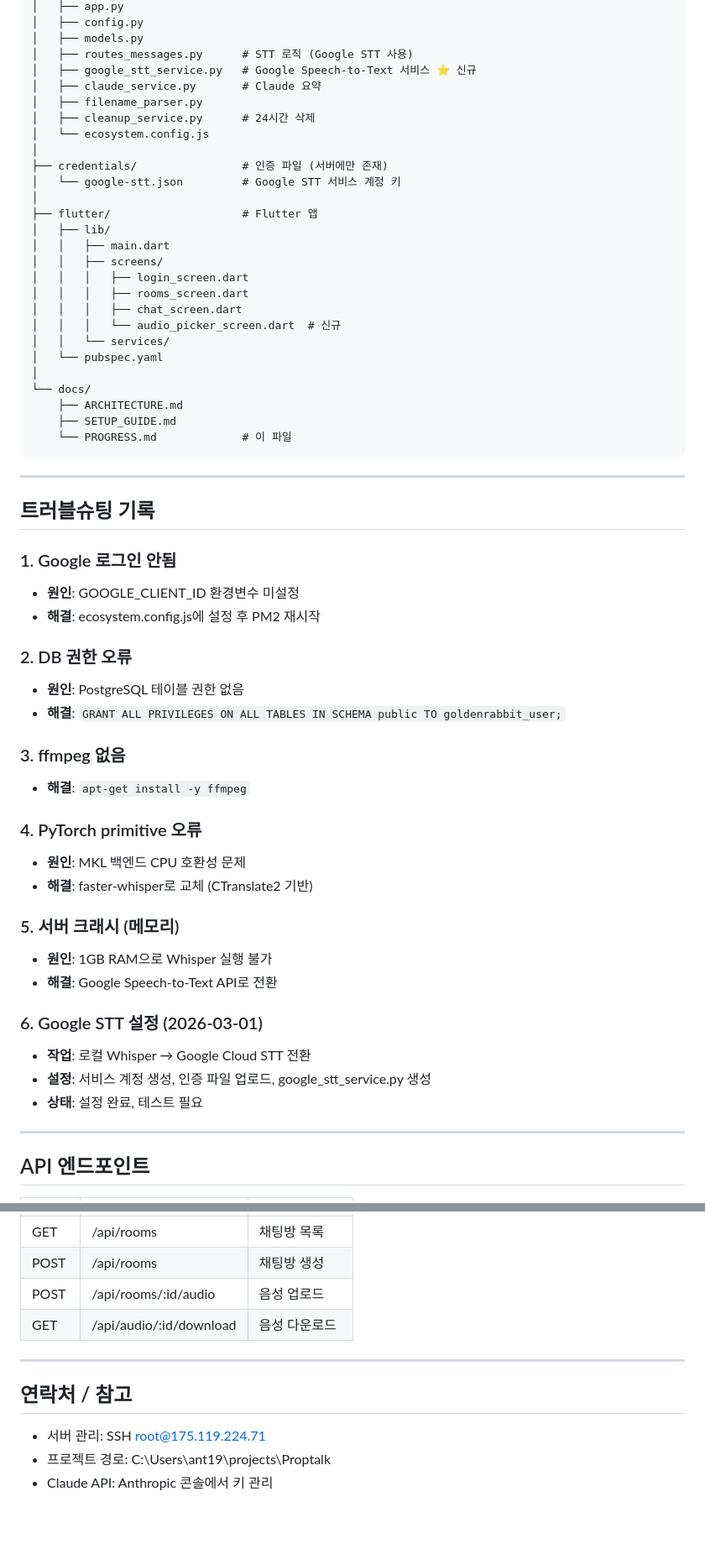
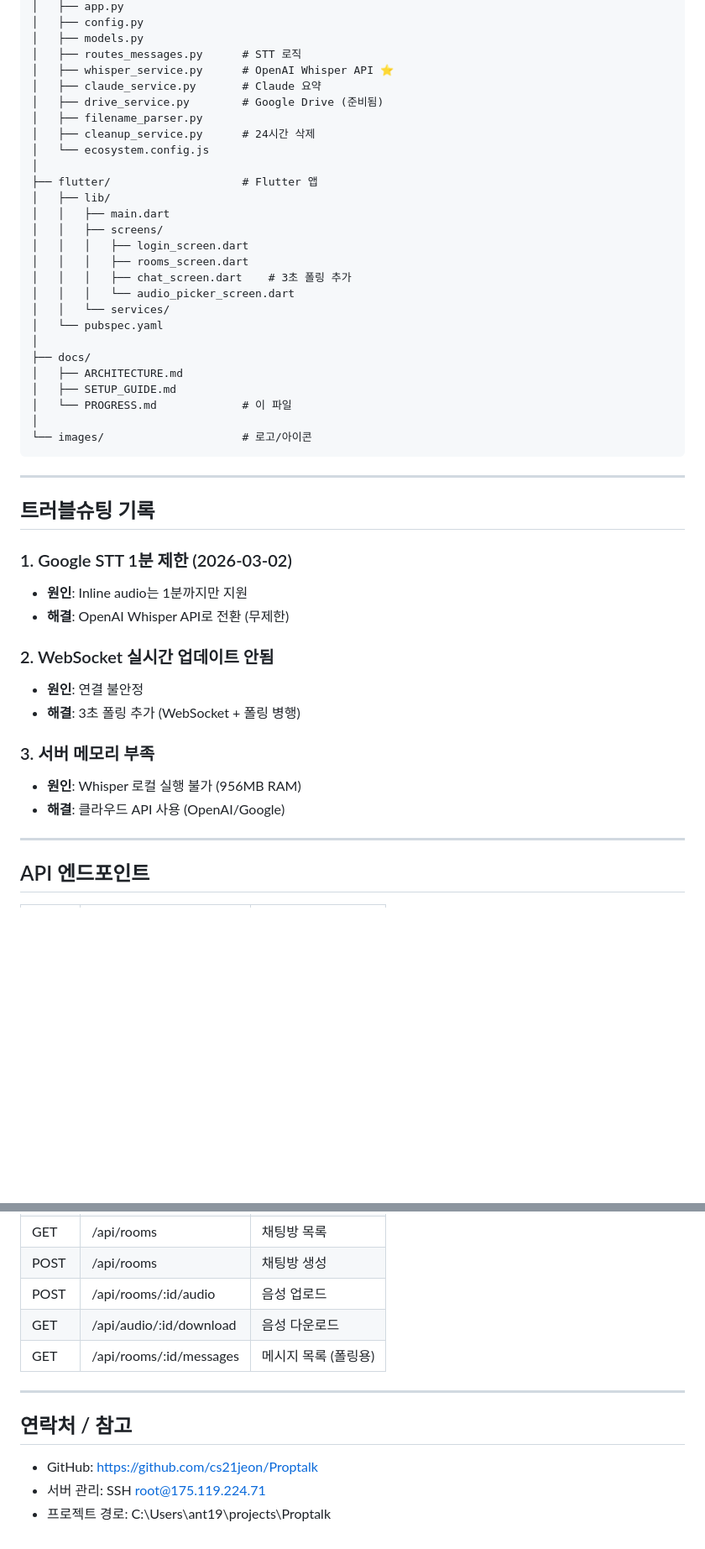
Before and after one commit to cs21jeon/Proptalk, a Markdown page: docs/PROGRESS.md, 2 parts joined by grey strips. Shown at 84% size. Drawn GitHub-style; blank space fills up the shorter version.

````diff
--- a/docs/PROGRESS.md
+++ b/docs/PROGRESS.md
@@ -173,15 +165,13 @@ Proptalk/
 │   ├── app.py
 │   ├── config.py
 │   ├── models.py
-│   ├── routes_messages.py      # STT 로직 (Google STT 사용)
-│   ├── google_stt_service.py   # Google Speech-to-Text 서비스 ⭐ 신규
+│   ├── routes_messages.py      # STT 로직
+│   ├── whisper_service.py      # OpenAI Whisper API ⭐
 │   ├── claude_service.py       # Claude 요약
+│   ├── drive_service.py        # Google Drive (준비됨)
 │   ├── filename_parser.py
 │   ├── cleanup_service.py      # 24시간 삭제
 │   └── ecosystem.config.js
-│
-├── credentials/                # 인증 파일 (서버에만 존재)
-│   └── google-stt.json         # Google STT 서비스 계정 키
 │
 ├── flutter/                    # Flutter 앱
 │   ├── lib/
@@ -189,44 +179,34 @@ Proptalk/
 │   │   ├── screens/
 │   │   │   ├── login_screen.dart
 │   │   │   ├── rooms_screen.dart
-│   │   │   ├── chat_screen.dart
-│   │   │   └── audio_picker_screen.dart  # 신규
+│   │   │   ├── chat_screen.dart    # 3초 폴링 추가
+│   │   │   └── audio_picker_screen.dart
 │   │   └── services/
 │   └── pubspec.yaml
 │
-└── docs/
-    ├── ARCHITECTURE.md
-    ├── SETUP_GUIDE.md
-    └── PROGRESS.md             # 이 파일
+├── docs/
+│   ├── ARCHITECTURE.md
+│   ├── SETUP_GUIDE.md
+│   └── PROGRESS.md             # 이 파일
+│
+└── images/                     # 로고/아이콘
 ```
 
 ---
 
 ## 트러블슈팅 기록
 
-### 1. Google 로그인 안됨
-- **원인**: GOOGLE_CLIENT_ID 환경변수 미설정
-- **해결**: ecosystem.config.js에 설정 후 PM2 재시작
+### 1. Google STT 1분 제한 (2026-03-02)
+- **원인**: Inline audio는 1분까지만 지원
+- **해결**: OpenAI Whisper API로 전환 (무제한)
 
-### 2. DB 권한 오류
-- **원인**: PostgreSQL 테이블 권한 없음
-- **해결**: `GRANT ALL PRIVILEGES ON ALL TABLES IN SCHEMA public TO goldenrabbit_user;`
+### 2. WebSocket 실시간 업데이트 안됨
+- **원인**: 연결 불안정
+- **해결**: 3초 폴링 추가 (WebSocket + 폴링 병행)
 
-### 3. ffmpeg 없음
-- **해결**: `apt-get install -y ffmpeg`
-
-### 4. PyTorch primitive 오류
-- **원인**: MKL 백엔드 CPU 호환성 문제
-- **해결**: faster-whisper로 교체 (CTranslate2 기반)
-
-### 5. 서버 크래시 (메모리)
-- **원인**: 1GB RAM으로 Whisper 실행 불가
-- **해결**: Google Speech-to-Text API로 전환
-
-### 6. Google STT 설정 (2026-03-01)
-- **작업**: 로컬 Whisper → Google Cloud STT 전환
-- **설정**: 서비스 계정 생성, 인증 파일 업로드, google_stt_service.py 생성
-- **상태**: 설정 완료, 테스트 필요
+### 3. 서버 메모리 부족
+- **원인**: Whisper 로컬 실행 불가 (956MB RAM)
+- **해결**: 클라우드 API 사용 (OpenAI/Google)
 
 ---
 
@@ -240,11 +220,12 @@ Proptalk/
 | POST | /api/rooms | 채팅방 생성 |
 | POST | /api/rooms/:id/audio | 음성 업로드 |
 | GET | /api/audio/:id/download | 음성 다운로드 |
+| GET | /api/rooms/:id/messages | 메시지 목록 (폴링용) |
 
 ---
 
 ## 연락처 / 참고
 
+- GitHub: https://github.com/cs21jeon/Proptalk
 - 서버 관리: SSH root@175.119.224.71
 - 프로젝트 경로: C:\Users\ant19\projects\Proptalk
-- Claude API: Anthropic 콘솔에서 키 관리
````
Also changed, not shown: other parts of docs/PROGRESS.md (+57 -65 lines).
